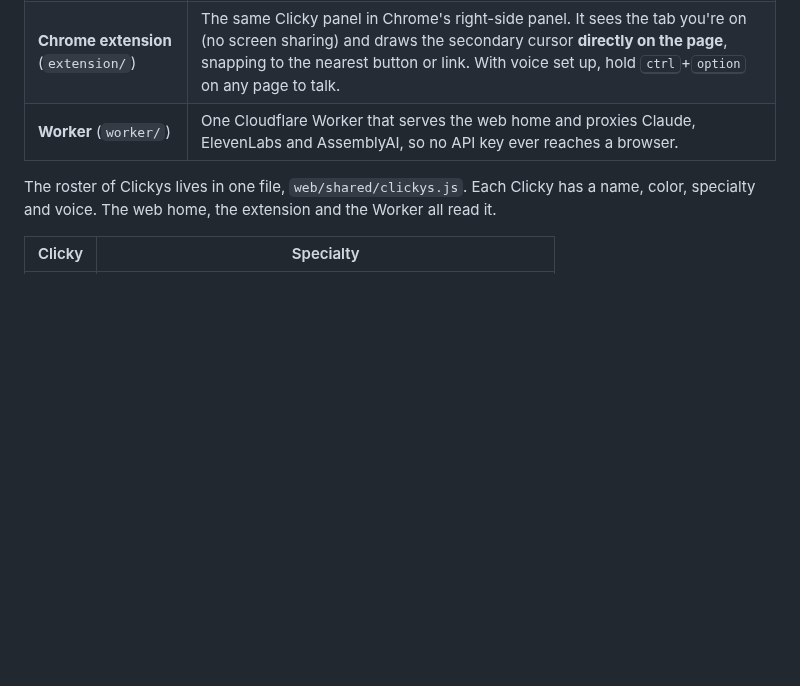
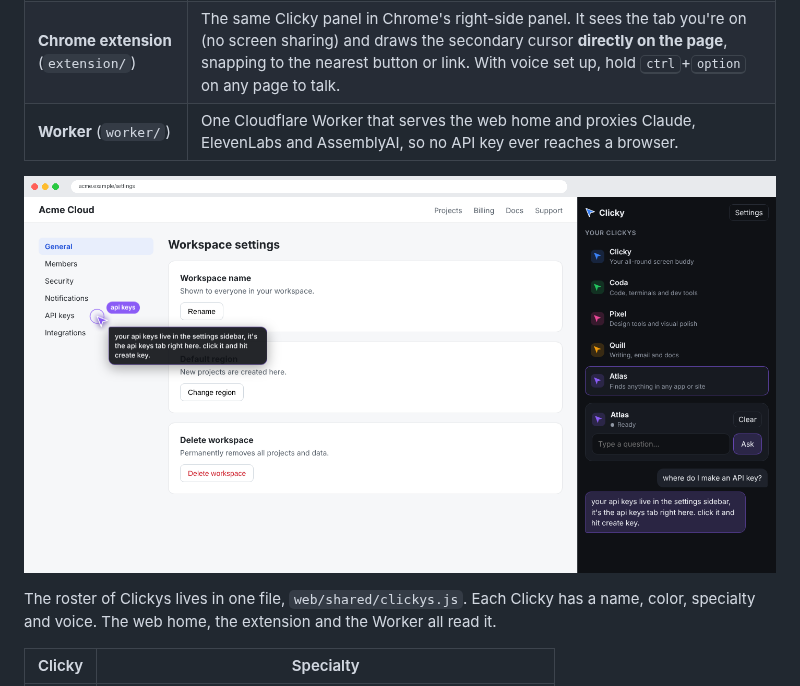
Before and after one commit to mahmoodjawd-dot/lat.ai, a Markdown page: README.md, the part around the change. Rendered like a GitHub page; pictures changed too: docs/extension-preview.png (added); blank space fills up the shorter version.

Commit message:
Add extension preview screenshot to the README
Co-Authored-By: Claude Opus 5.5 <noreply@anthropic.com>
Claude-Session: https://claude.ai/code/session_01V3iUQPXZ9rXvXkW6mjGsxz

```diff
--- a/README.md
+++ b/README.md
@@ -9,6 +9,8 @@ It has three parts:
 | **Web home** (`web/`) | A home page with every Clicky as a card, a shared-screen preview, and a panel on the right to ask the selected one. The secondary cursor follows your mouse over the preview and flies to whatever Claude points at. |
 | **Chrome extension** (`extension/`) | The same Clicky panel in Chrome's right-side panel. It sees the tab you're on (no screen sharing) and draws the secondary cursor **directly on the page**, snapping to the nearest button or link. With voice set up, hold <kbd>ctrl</kbd>+<kbd>option</kbd> on any page to talk. |
 | **Worker** (`worker/`) | One Cloudflare Worker that serves the web home and proxies Claude, ElevenLabs and AssemblyAI, so no API key ever reaches a browser. |
+
+![The Clicky extension: the side panel on the right, and Atlas's cursor pointing at a link on the page](docs/extension-preview.png)
 
 The roster of Clickys lives in one file, `web/shared/clickys.js`. Each Clicky has a name, color, specialty and voice. The web home, the extension and the Worker all read it.
 
```
